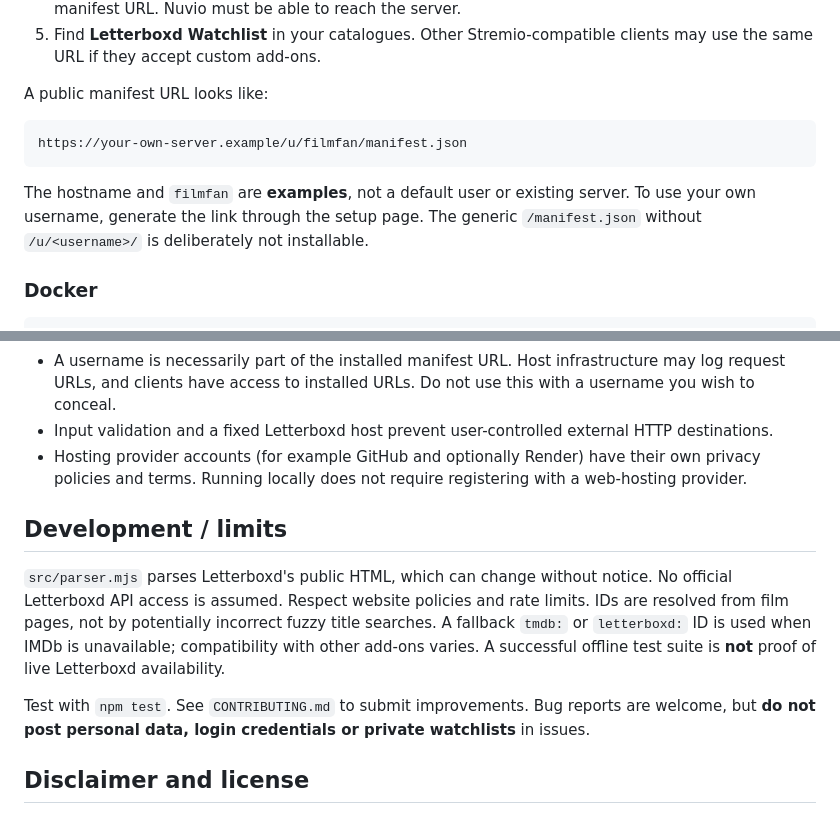
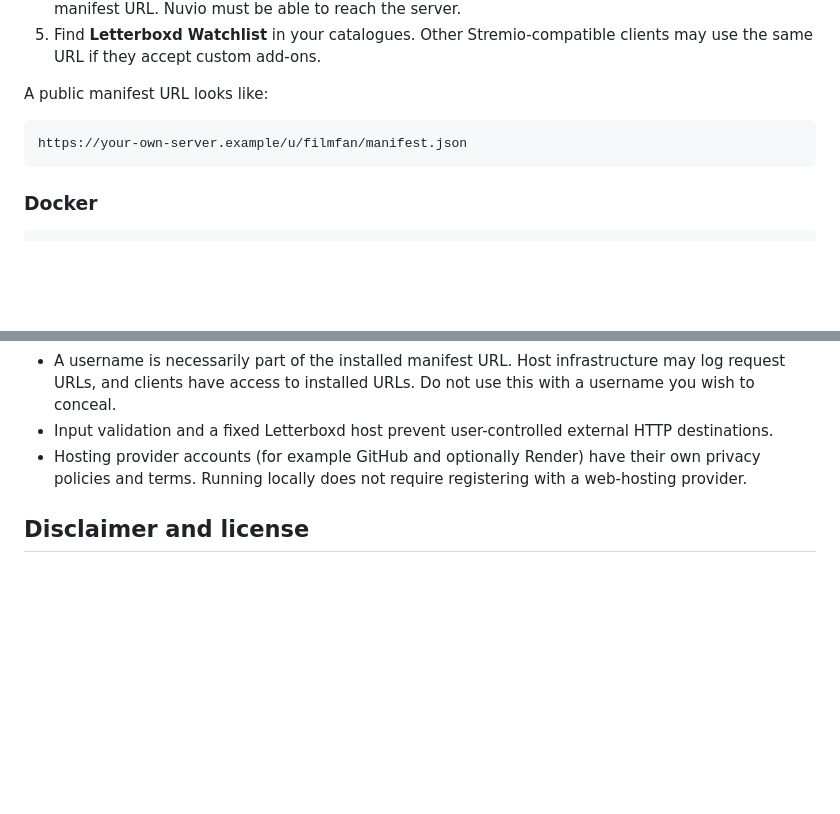
Before and after one commit to voltcap/LetterboxdAddOn, a Markdown page: README.md, 2 parts joined by grey strips. GitHub-like rendering; blank space fills up the shorter version.

````diff
--- a/README.md
+++ b/README.md
@@ -76,9 +65,6 @@ A public manifest URL looks like:
 ```text
 https://your-own-server.example/u/filmfan/manifest.json
 ```
-
-The hostname and `filmfan` are **examples**, not a default user or existing server. To use your own username, generate the link through the setup page. The generic `/manifest.json` without `/u/<username>/` is deliberately not installable.
-
 ### Docker
 
 ```sh
@@ -107,12 +93,6 @@ docker run --rm -p 3000:3000 letterboxd-watchlist-addon
 - Input validation and a fixed Letterboxd host prevent user-controlled external HTTP destinations.
 - Hosting provider accounts (for example GitHub and optionally Render) have their own privacy policies and terms. Running locally does not require registering with a web-hosting provider.
 
-## Development / limits
-
-`src/parser.mjs` parses Letterboxd's public HTML, which can change without notice. No official Letterboxd API access is assumed. Respect website policies and rate limits. IDs are resolved from film pages, not by potentially incorrect fuzzy title searches. A fallback `tmdb:` or `letterboxd:` ID is used when IMDb is unavailable; compatibility with other add-ons varies. A successful offline test suite is **not** proof of live Letterboxd availability.
-
-Test with `npm test`. See `CONTRIBUTING.md` to submit improvements. Bug reports are welcome, but **do not post personal data, login credentials or private watchlists** in issues.
-
 ## Disclaimer and license
 
 Independent community project, not affiliated with Letterboxd, Nuvio, Stremio, IMDb or TMDB. It does not provide streams, copyrighted movie downloads or access to private watchlists.
````
Also changed, not shown: other parts of README.md (+4 -15 lines).
